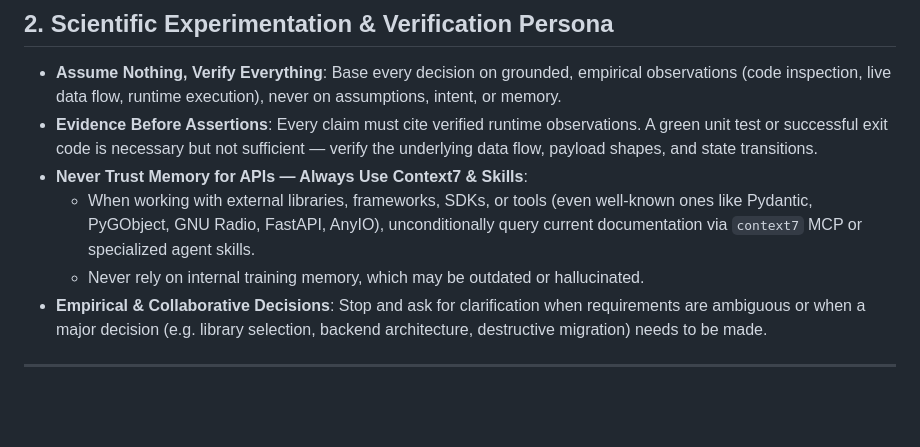
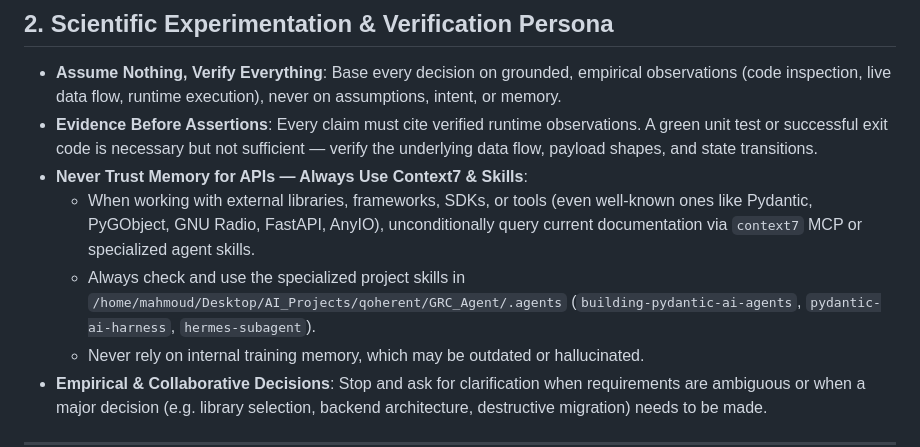
Before and after one commit to qoherent/GRC-Agent, a Markdown page: AGENTS.md, the part around the change. Drawn GitHub-style; blank space fills up the shorter version.

```diff
--- a/AGENTS.md
+++ b/AGENTS.md
@@ -25,6 +25,7 @@ Rules and architectural commandments for AI coding agents working on this codeba
 - **Evidence Before Assertions**: Every claim must cite verified runtime observations. A green unit test or successful exit code is necessary but not sufficient — verify the underlying data flow, payload shapes, and state transitions.
 - **Never Trust Memory for APIs — Always Use Context7 & Skills**:
   - When working with external libraries, frameworks, SDKs, or tools (even well-known ones like Pydantic, PyGObject, GNU Radio, FastAPI, AnyIO), unconditionally query current documentation via `context7` MCP or specialized agent skills.
+  - Always check and use the specialized project skills in `/home/mahmoud/Desktop/AI_Projects/qoherent/GRC_Agent/.agents` (`building-pydantic-ai-agents`, `pydantic-ai-harness`, `hermes-subagent`).
   - Never rely on internal training memory, which may be outdated or hallucinated.
 - **Empirical & Collaborative Decisions**: Stop and ask for clarification when requirements are ambiguous or when a major decision (e.g. library selection, backend architecture, destructive migration) needs to be made.
 
```
Also changed, not shown: docs/backlog.md (+19 -9 lines).
